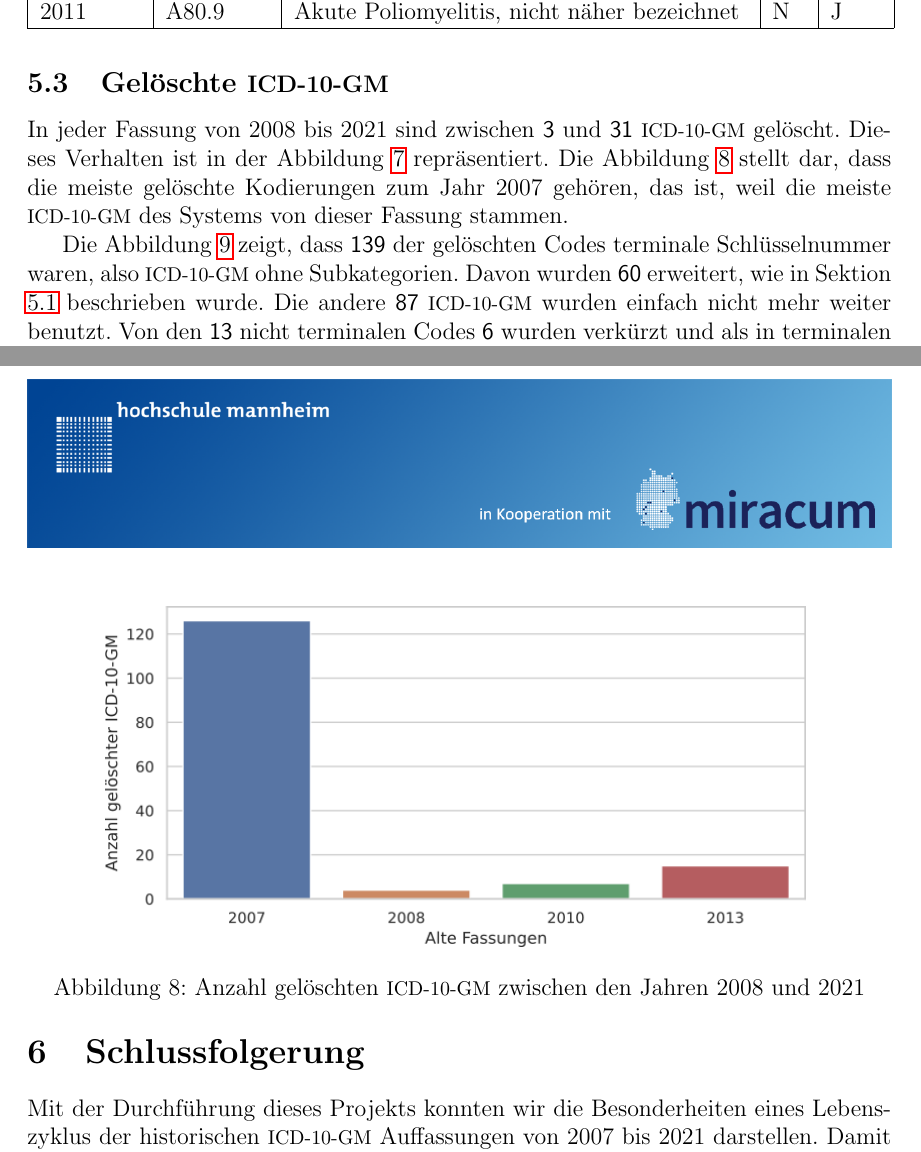
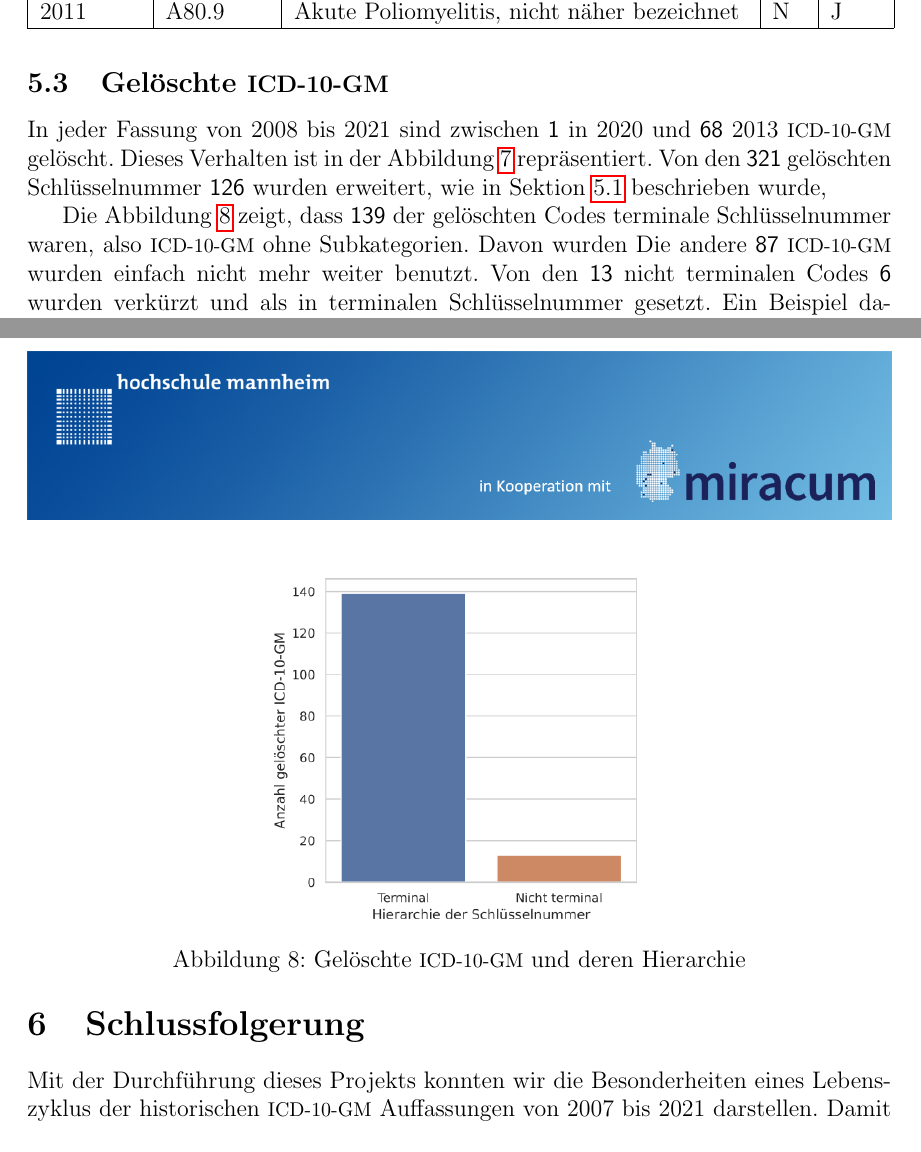
Before and after one commit to ahodelin/Projektarbeit, a LaTeX document (Projekt_AbelHodelinHernandez.tex, which reads 5data.tex): two parts of pages 18 and 20 of 23 before the commit and two parts of pages 18 and 20 of 22 after it, joined at a grey line, cut so that both start at the same text. Compiled offline with pdfLaTeX.

Commit message:
Last update Mi 8. Sep 14:46:22 CEST 2021

```diff
--- a/5data.tex
+++ b/5data.tex
@@ -189,7 +189,10 @@ In Bezug auf die sehr seltene Krankheiten in Mitteleuropa sind \textsf{20} von d
 
 \subsection{Gelöschte \acs{icd10gm}}
 
-In jeder Fassung von 2008 bis 2021 sind zwischen \textsf{3} und \textsf{31} \ac{icd10gm} gelöscht. Dieses Verhalten ist in der Abbildung \ref{fig:newdeleteoldicdyear} repräsentiert. Die Abbildung \ref{fig:oldicdyear} stellt dar, dass die meiste gelöschte Kodierungen zum Jahr 2007 gehören, das ist, weil die meiste \ac{icd10gm} des Systems von dieser Fassung stammen.
+In jeder Fassung von 2008 bis 2021 sind zwischen \textsf{1} in 2020 und \textsf{68} 2013 \ac{icd10gm} gelöscht. Dieses Verhalten ist in der Abbildung \ref{fig:newdeleteoldicdyear} repräsentiert. Von den \textsf{321} gelöschten Schlüsselnummer \textsf{126} wurden erweitert, wie in Sektion \ref{newicd} beschrieben wurde,
+
+
+%Die Abbildung \ref{fig:oldicdyear} stellt dar, dass die meiste gelöschte Kodierungen zum Jahr 2013 gehören, das ist, weil die meiste \ac{icd10gm} des Systems von dieser Fassung stammen.
 
 \begin{figure}[ht]
 	\centering
@@ -198,14 +201,14 @@ In jeder Fassung von 2008 bis 2021 sind zwischen \textsf{3} und \textsf{31} \ac{
 	\label{fig:newdeleteoldicdyear}
 \end{figure}
 
-\begin{figure}[ht]
-	\centering
-	\includegraphics[height=6cm]{figures/oldVersionDelete}
-	\caption[Gelöschte \acs{icd10gm} und deren alten Fassungen]{Anzahl gelöschten \acs{icd10gm} zwischen den Jahren 2008 und 2021}
-	\label{fig:oldicdyear}
-\end{figure}
+%\begin{figure}[ht]
+%	\centering
+%	\includegraphics[height=6cm]{figures/oldVersionDelete}
+%	\caption[Gelöschte \acs{icd10gm} und deren alten Fassungen]{Anzahl gelöschten \acs{icd10gm} zwischen den Jahren 2008 und 2021}
+%	\label{fig:oldicdyear}
+%\end{figure}
 
-Die Abbildung \ref{fig:oldicdort} zeigt, dass \textsf{139} der gelöschten Codes terminale Schlüsselnummer waren, also \ac{icd10gm} ohne Subkategorien. Davon wurden \textsf{60} erweitert, wie in Sektion \ref{newicd} beschrieben wurde. Die andere \textsf{87} \ac{icd10gm} wurden einfach nicht mehr weiter benutzt. Von den \textsf{13} nicht terminalen Codes \textsf{6} wurden verkürzt und als in terminalen Schlüsselnummer gesetzt. Ein Beispiel davon ist \textsf{Z75.2-} \textsf{Wartezeit auf eine Untersuchung oder Behandlung}, diese nicht terminale Kodierung wurde gelöscht und zu der terminalen Code \textsf{Z75.2} mit demselben Titel umgewandelt.
+Die Abbildung \ref{fig:oldicdort} zeigt, dass \textsf{139} der gelöschten Codes terminale Schlüsselnummer waren, also \ac{icd10gm} ohne Subkategorien. Davon wurden  Die andere \textsf{87} \ac{icd10gm} wurden einfach nicht mehr weiter benutzt. Von den \textsf{13} nicht terminalen Codes \textsf{6} wurden verkürzt und als in terminalen Schlüsselnummer gesetzt. Ein Beispiel davon ist \textsf{Z75.2-} \textsf{Wartezeit auf eine Untersuchung oder Behandlung}, diese nicht terminale Kodierung wurde gelöscht und zu der terminalen Code \textsf{Z75.2} mit demselben Titel umgewandelt.
 
 \begin{figure}[ht]
 	\centering
```
Also changed, not shown: Projekt_AbelHodelinHernandez.pdf, analysis/kapmore20_2008_2021_old.csv (renamed from analysis/kapmore20_2008_2021.csv), figures/alterYear.svg, figures/neuVersionDelete.png, figures/neuVersionDelete.svg, figures/newicdyear.svg, figures/ortoldYear.svg, 1 other file.
